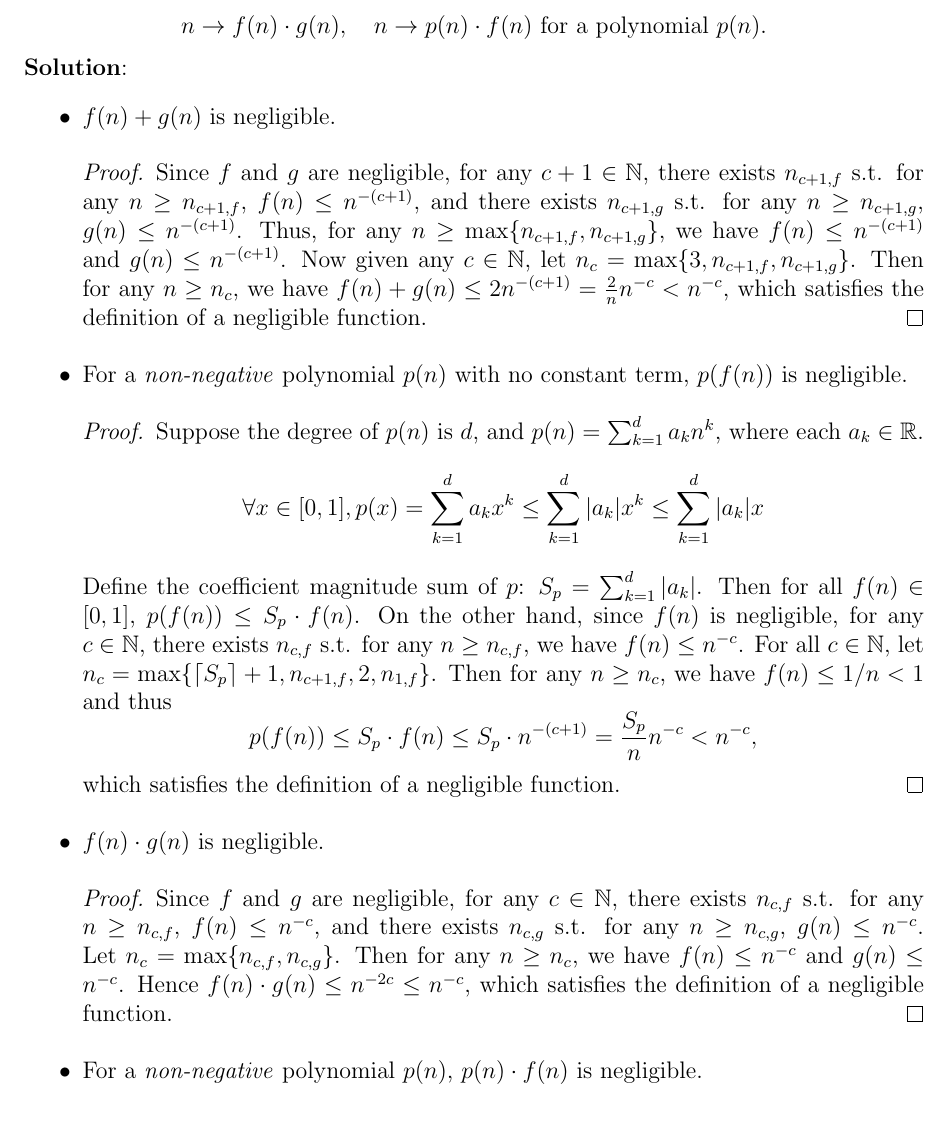
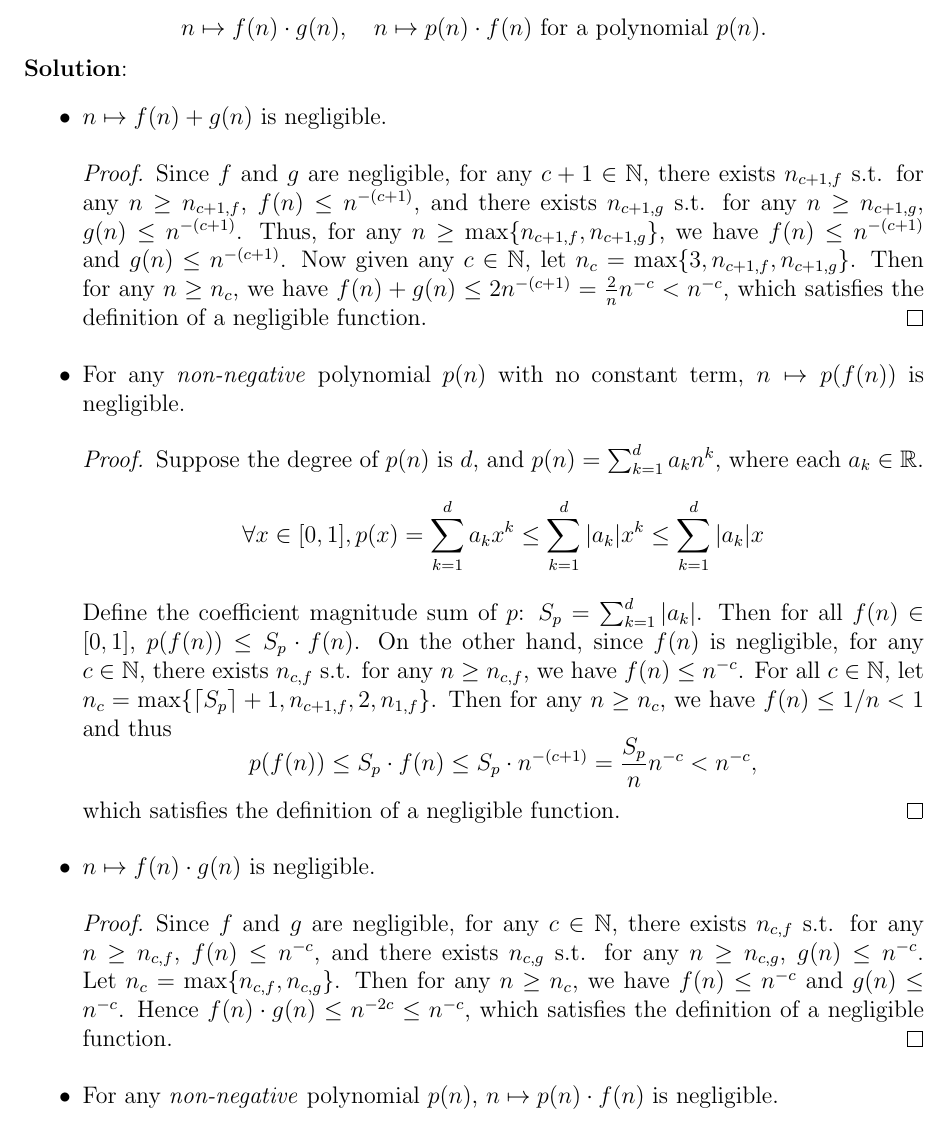
Before and after one commit to shiyujiucsb/cs290g, a LaTeX problem sheet (hw1.tex): part of page 2 of 18, cut so that both start at the same text. Compiled offline with pdfLaTeX.

Commit message:
t1 mapsto vs to

```diff
--- a/hw1.tex
+++ b/hw1.tex
@@ -115,17 +115,17 @@ $$f_4(n) = n^{-\log n} \leq n^{-\log n_c} = n^{-\log 2^c} = n^{-c}.$$
 \end{itemize}
 
 {\bf b) [Points: 6]} Show that for any two negligible functions $f, g$, and any polynomial $p$ which is non-negative (i.e., $p(n)\geq 0$ on all $n\in\N$) the following functions are negligible:
-$$n \to f(n)+g(n), \quad n \to p(f(n)) \textrm{ where $p$ has no constant term},$$
-$$n \to f(n)\cdot g(n), \quad n \to p(n)\cdot f(n) \textrm{ for a polynomial $p(n)$}.$$
+$$n \mapsto f(n)+g(n), \quad n \mapsto p(f(n)) \textrm{ where $p$ has no constant term},$$
+$$n \mapsto f(n)\cdot g(n), \quad n \mapsto p(n)\cdot f(n) \textrm{ for a polynomial $p(n)$}.$$
 
 {\bf Solution}:
 \begin{itemize}
-\item $f(n)+g(n)$ is negligible.
+\item $n \mapsto f(n)+g(n)$ is negligible.
 \begin{proof}
 Since $f$ and $g$ are negligible, for any $c+1\in \N$, there exists $n_{c+1,f}$ s.t. for any $n\geq n_{c+1,f}$, $f(n) \leq n^{-(c+1)}$, and there exists $n_{c+1,g}$ s.t. for any $n\geq n_{c+1,g}$, $g(n) \leq n^{-(c+1)}$. Thus, for any $n\geq \max\{n_{c+1,f}, n_{c+1,g}\}$, we have $f(n) \leq n^{-(c+1)}$ and $g(n) \leq n^{-(c+1)}$. Now given any $c\in\N$, let $n_c = \max\{3, n_{c+1,f}, n_{c+1,g}\}$. Then for any $n\geq n_c$, we have $f(n)+g(n) \leq 2n^{-(c+1)} = \frac{2}{n}n^{-c} < n^{-c}$, which satisfies the definition of a negligible function.
 \end{proof}
 
-\item For a \emph{non-negative} polynomial $p(n)$ with no constant term, $p(f(n))$ is negligible.
+\item For any \emph{non-negative} polynomial $p(n)$ with no constant term, $n \mapsto p(f(n))$ is negligible.
 \begin{proof}
 Suppose the degree of $p(n)$ is $d$, and $p(n) = \sum_{k=1}^d a_kn^k$, where each $a_k\in\R$.
 %Then $a_d\geq 0$; otherwise, $p(n)$ cannot be non-negative.
@@ -137,12 +137,12 @@ $$p(f(n)) \leq S_p \cdot f(n) \leq S_p \cdot n^{-(c+1)} = \frac{S_p}{n}n^{-c} <
 which satisfies the definition of a negligible function.
 \end{proof}
 
-\item $f(n)\cdot g(n)$ is negligible.
+\item $n \mapsto f(n)\cdot g(n)$ is negligible.
 \begin{proof}
 Since $f$ and $g$ are negligible, for any $c\in \N$, there exists $n_{c,f}$ s.t. for any $n\geq n_{c,f}$, $f(n) \leq n^{-c}$, and there exists $n_{c,g}$ s.t. for any $n\geq n_{c,g}$, $g(n) \leq n^{-c}$. Let $n_c = \max\{n_{c,f}, n_{c,g}\}$. Then for any $n\geq n_c$, we have $f(n) \leq n^{-c}$ and $g(n) \leq n^{-c}$. Hence $f(n)\cdot g(n) \leq n^{-2c} \leq n^{-c}$, which satisfies the definition of a negligible function.
 \end{proof}
 
-\item For a \emph{non-negative} polynomial $p(n)$, $p(n)\cdot f(n)$ is negligible.
+\item For any \emph{non-negative} polynomial $p(n)$, $n \mapsto p(n)\cdot f(n)$ is negligible.
 \begin{proof}
 Suppose the degree of $p(n)$ is $d$, and $p(n) = \sum_{k=0}^d a_kn^k$, where each $a_k\in\R$.
 Since $p(n)$ is non-negative, we have $a_d \geq 0$. Otherwise, a sufficiently large $n$ can give negative $p(n)$, which is dominated by the term $a_dn^d$.
```
